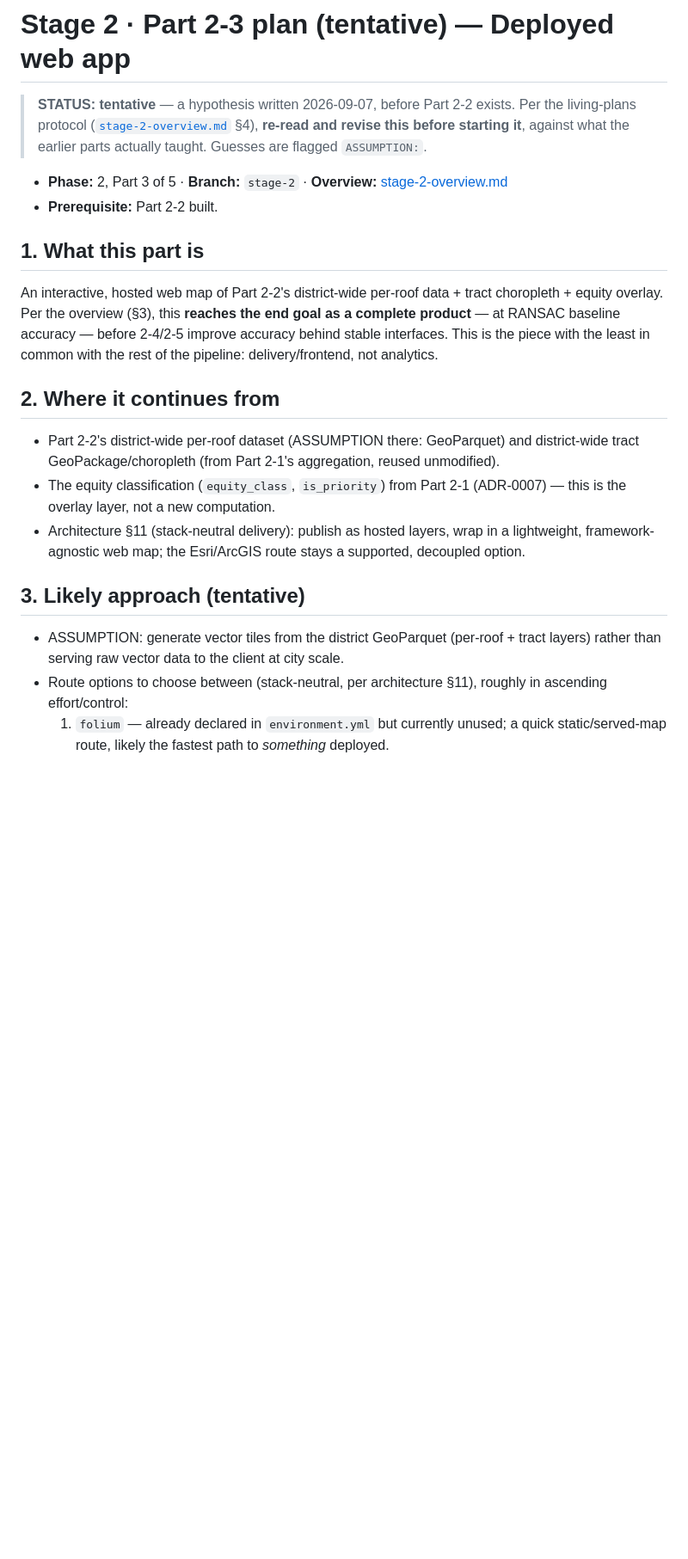
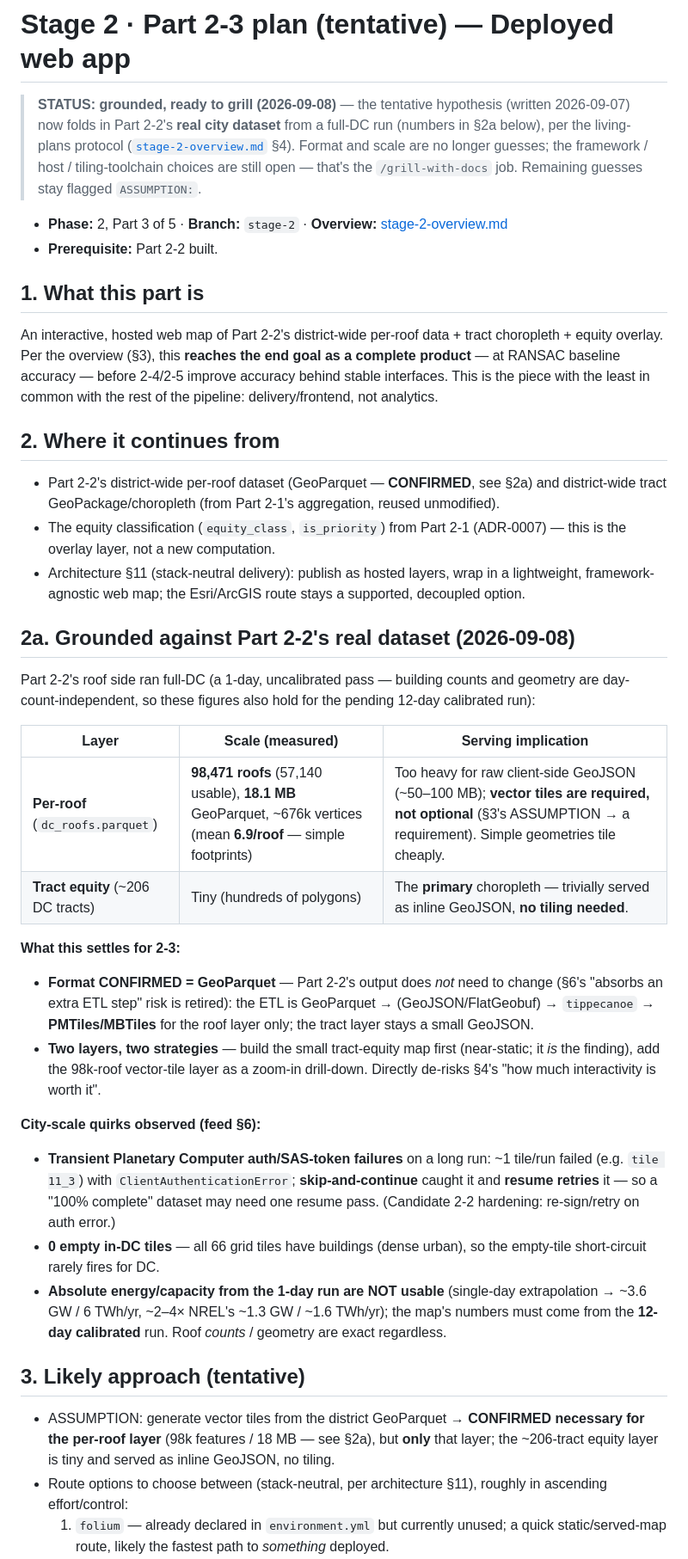
Before and after one commit to Dhruv-Kapri/Rooftop-Solar-Potential, a Markdown page: docs/plans/stage-2-part3-plan.md, the part around the change. Shown at 86% size. GitHub-like rendering; blank space fills up the shorter version.

```diff
--- a/docs/plans/stage-2-part3-plan.md
+++ b/docs/plans/stage-2-part3-plan.md
@@ -1,8 +1,10 @@
 # Stage 2 · Part 2-3 plan (tentative) — Deployed web app
 
-> **STATUS: tentative** — a hypothesis written 2026-09-07, before Part 2-2 exists. Per the
-> living-plans protocol ([`stage-2-overview.md`](stage-2-overview.md) §4), **re-read and revise this
-> before starting it**, against what the earlier parts actually taught. Guesses are flagged `ASSUMPTION:`.
+> **STATUS: grounded, ready to grill (2026-09-08)** — the tentative hypothesis (written 2026-09-07)
+> now folds in Part 2-2's **real city dataset** from a full-DC run (numbers in §2a below), per the
+> living-plans protocol ([`stage-2-overview.md`](stage-2-overview.md) §4). Format and scale are no
+> longer guesses; the framework / host / tiling-toolchain choices are still open — that's the
+> `/grill-with-docs` job. Remaining guesses stay flagged `ASSUMPTION:`.
 
 - **Phase:** 2, Part 3 of 5 · **Branch:** `stage-2` · **Overview:** [stage-2-overview.md](stage-2-overview.md)
 - **Prerequisite:** Part 2-2 built.
@@ -16,17 +18,47 @@ the least in common with the rest of the pipeline: delivery/frontend, not analyt
 
 ## 2. Where it continues from
 
-- Part 2-2's district-wide per-roof dataset (ASSUMPTION there: GeoParquet) and district-wide tract
-  GeoPackage/choropleth (from Part 2-1's aggregation, reused unmodified).
+- Part 2-2's district-wide per-roof dataset (GeoParquet — **CONFIRMED**, see §2a) and district-wide
+  tract GeoPackage/choropleth (from Part 2-1's aggregation, reused unmodified).
 - The equity classification (`equity_class`, `is_priority`) from Part 2-1 (ADR-0007) — this is the
   overlay layer, not a new computation.
 - Architecture §11 (stack-neutral delivery): publish as hosted layers, wrap in a lightweight,
   framework-agnostic web map; the Esri/ArcGIS route stays a supported, decoupled option.
 
+## 2a. Grounded against Part 2-2's real dataset (2026-09-08)
+
+Part 2-2's roof side ran full-DC (a 1-day, uncalibrated pass — building counts and geometry are
+day-count-independent, so these figures also hold for the pending 12-day calibrated run):
+
+| Layer | Scale (measured) | Serving implication |
+|---|---|---|
+| **Per-roof** (`dc_roofs.parquet`) | **98,471 roofs** (57,140 usable), **18.1 MB** GeoParquet, ~676k vertices (mean **6.9/roof** — simple footprints) | Too heavy for raw client-side GeoJSON (~50–100 MB); **vector tiles are required, not optional** (§3's ASSUMPTION → a requirement). Simple geometries tile cheaply. |
+| **Tract equity** (~206 DC tracts) | Tiny (hundreds of polygons) | The **primary** choropleth — trivially served as inline GeoJSON, **no tiling needed**. |
+
+**What this settles for 2-3:**
+- **Format CONFIRMED = GeoParquet** — Part 2-2's output does *not* need to change (§6's "absorbs an
+  extra ETL step" risk is retired): the ETL is GeoParquet → (GeoJSON/FlatGeobuf) → `tippecanoe` →
+  **PMTiles/MBTiles** for the roof layer only; the tract layer stays a small GeoJSON.
+- **Two layers, two strategies** — build the small tract-equity map first (near-static; it *is* the
+  finding), add the 98k-roof vector-tile layer as a zoom-in drill-down. Directly de-risks §4's "how
+  much interactivity is worth it".
+
+**City-scale quirks observed (feed §6):**
+- **Transient Planetary Computer auth/SAS-token failures** on a long run: ~1 tile/run failed (e.g.
+  `tile 11_3`) with `ClientAuthenticationError`; **skip-and-continue** caught it and **resume retries**
+  it — so a "100% complete" dataset may need one resume pass. (Candidate 2-2 hardening: re-sign/retry
+  on auth error.)
+- **0 empty in-DC tiles** — all 66 grid tiles have buildings (dense urban), so the empty-tile
+  short-circuit rarely fires for DC.
+- **Absolute energy/capacity from the 1-day run are NOT usable** (single-day extrapolation → ~3.6 GW /
+  6 TWh/yr, ~2–4× NREL's ~1.3 GW / ~1.6 TWh/yr); the map's numbers must come from the **12-day
+  calibrated** run. Roof *counts* / geometry are exact regardless.
+
 ## 3. Likely approach (tentative)
 
-- ASSUMPTION: generate vector tiles from the district GeoParquet (per-roof + tract layers) rather than
-  serving raw vector data to the client at city scale.
+- ASSUMPTION: generate vector tiles from the district GeoParquet → **CONFIRMED necessary for the
+  per-roof layer** (98k features / 18 MB — see §2a), but **only** that layer; the ~206-tract equity
+  layer is tiny and served as inline GeoJSON, no tiling.
 - Route options to choose between (stack-neutral, per architecture §11), roughly in ascending
   effort/control:
   1. `folium` — already declared in `environment.yml` but currently unused; a quick static/served-map
```
Also changed, not shown: docs/benchmarks/stage-2-part2-dc-city-scale.md (added, +82 -0 lines), docs/plans/stage-2-part2-plan.md (+5 -3 lines).
